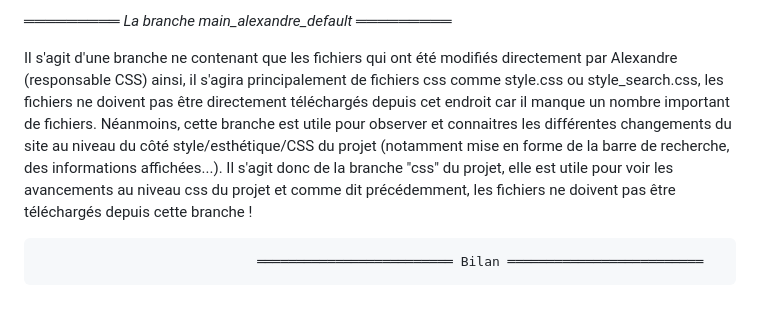
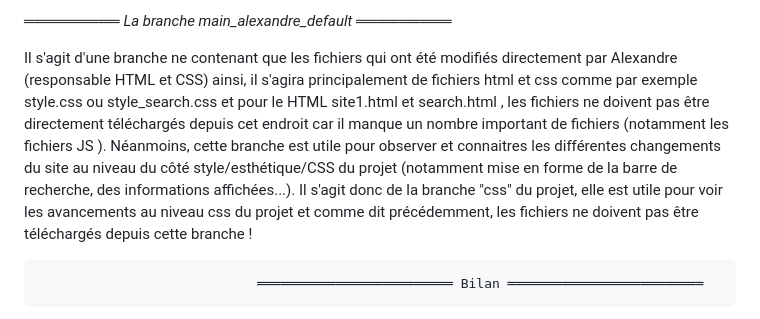
Before and after one commit to Alexandre-git-SDV/API-Site-Web, a Markdown page: README.md, the part around the change. Rendered like a GitHub page.

```diff
--- a/README.md
+++ b/README.md
@@ -34,7 +34,8 @@ Il s'agit d'une branche ne contenant que les fichiers qui ont été modifiés di
 
 ═════════ *La branche main_alexandre_default* ═════════
 
-Il s'agit d'une branche ne contenant que les fichiers qui ont été modifiés directement par Alexandre (responsable CSS) ainsi, il s'agira principalement de fichiers css comme style.css ou style_search.css, les fichiers ne doivent pas être directement téléchargés depuis cet endroit car il manque un nombre important de fichiers. Néanmoins, cette branche est utile pour observer et connaitres les différentes changements du site au niveau du côté style/esthétique/CSS du projet (notamment mise en forme de la barre de recherche, des informations affichées...). Il s'agit donc de la branche "css" du projet, elle est utile pour voir les avancements au niveau css du projet et comme dit précédemment, les fichiers ne doivent pas être téléchargés depuis cette branche !
+Il s'agit d'une branche ne contenant que les fichiers qui ont été modifiés directement par Alexandre (responsable HTML et CSS) ainsi, il s'agira principalement de fichiers html et css comme par exemple style.css ou style_search.css et pour le HTML site1.html et search.html , les fichiers ne doivent pas être directement téléchargés depuis cet endroit car il manque un nombre important de fichiers
+(notamment les fichiers JS ). Néanmoins, cette branche est utile pour observer et connaitres les différentes changements du site au niveau du côté style/esthétique/CSS du projet (notamment mise en forme de la barre de recherche, des informations affichées...). Il s'agit donc de la branche "css" du projet, elle est utile pour voir les avancements au niveau css du projet et comme dit précédemment, les fichiers ne doivent pas être téléchargés depuis cette branche !
 
                                 ═════════════════════════ Bilan ═════════════════════════
 
```
